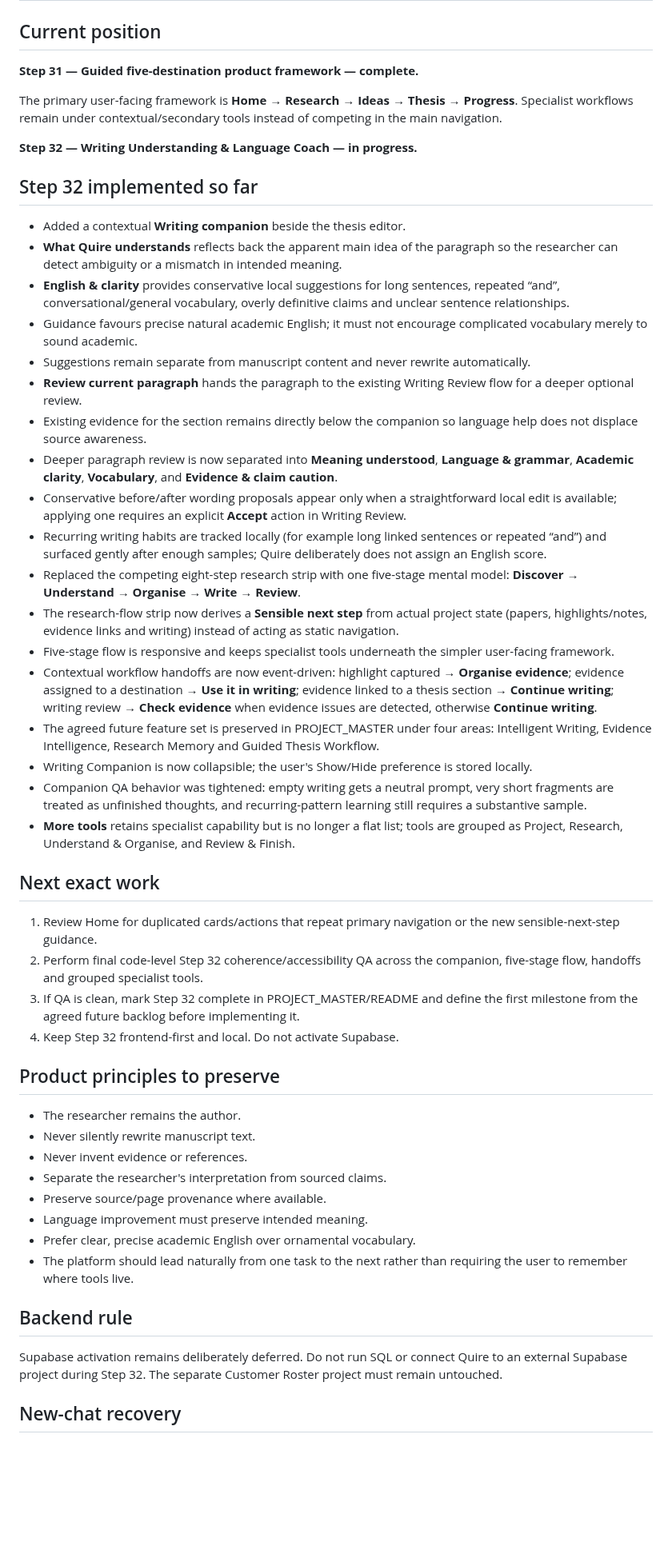
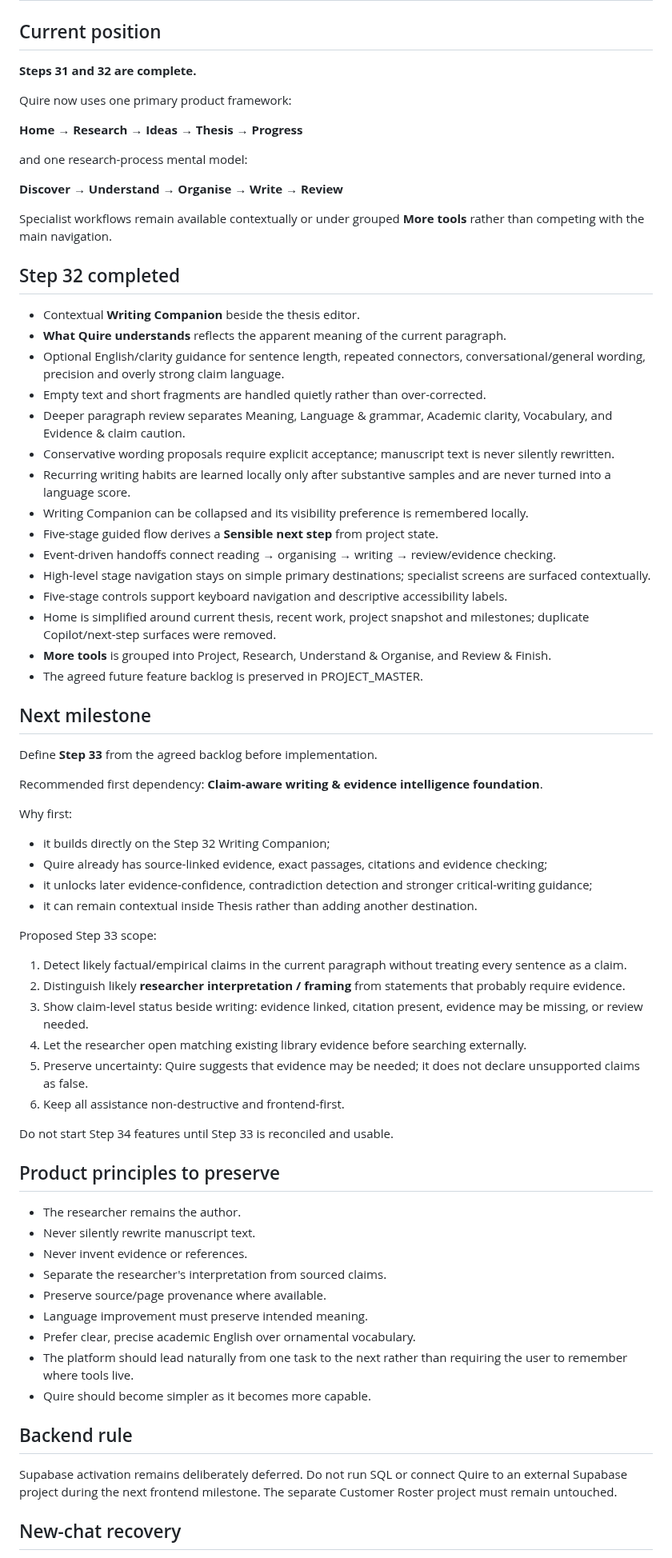
Before and after one commit to jasonfenech118-ctrl/quire, a Markdown page: docs/CONTINUE_HERE.md, the part around one of its changes. Shown at 80% size. Drawn GitHub-style; blank space fills up the shorter version.

Commit message:
Close Step 32 and define Step 33 candidate

```diff
--- a/docs/CONTINUE_HERE.md
+++ b/docs/CONTINUE_HERE.md
@@ -2,39 +2,57 @@
 
 ## Current position
 
-**Step 31 — Guided five-destination product framework — complete.**
+**Steps 31 and 32 are complete.**
 
-The primary user-facing framework is **Home → Research → Ideas → Thesis → Progress**. Specialist workflows remain under contextual/secondary tools instead of competing in the main navigation.
+Quire now uses one primary product framework:
 
-**Step 32 — Writing Understanding & Language Coach — in progress.**
+**Home → Research → Ideas → Thesis → Progress**
 
-## Step 32 implemented so far
+and one research-process mental model:
 
-- Added a contextual **Writing companion** beside the thesis editor.
-- **What Quire understands** reflects back the apparent main idea of the paragraph so the researcher can detect ambiguity or a mismatch in intended meaning.
-- **English & clarity** provides conservative local suggestions for long sentences, repeated “and”, conversational/general vocabulary, overly definitive claims and unclear sentence relationships.
-- Guidance favours precise natural academic English; it must not encourage complicated vocabulary merely to sound academic.
-- Suggestions remain separate from manuscript content and never rewrite automatically.
-- **Review current paragraph** hands the paragraph to the existing Writing Review flow for a deeper optional review.
-- Existing evidence for the section remains directly below the companion so language help does not displace source awareness.
-- Deeper paragraph review is now separated into **Meaning understood**, **Language & grammar**, **Academic clarity**, **Vocabulary**, and **Evidence & claim caution**.
-- Conservative before/after wording proposals appear only when a straightforward local edit is available; applying one requires an explicit **Accept** action in Writing Review.
-- Recurring writing habits are tracked locally (for example long linked sentences or repeated “and”) and surfaced gently after enough samples; Quire deliberately does not assign an English score.
-- Replaced the competing eight-step research strip with one five-stage mental model: **Discover → Understand → Organise → Write → Review**.
-- The research-flow strip now derives a **Sensible next step** from actual project state (papers, highlights/notes, evidence links and writing) instead of acting as static navigation.
-- Five-stage flow is responsive and keeps specialist tools underneath the simpler user-facing framework.
-- Contextual workflow handoffs are now event-driven: highlight captured → **Organise evidence**; evidence assigned to a destination → **Use it in writing**; evidence linked to a thesis section → **Continue writing**; writing review → **Check evidence** when evidence issues are detected, otherwise **Continue writing**.
-- The agreed future feature set is preserved in PROJECT_MASTER under four areas: Intelligent Writing, Evidence Intelligence, Research Memory and Guided Thesis Workflow.
-- Writing Companion is now collapsible; the user's Show/Hide preference is stored locally.
-- Companion QA behavior was tightened: empty writing gets a neutral prompt, very short fragments are treated as unfinished thoughts, and recurring-pattern learning still requires a substantive sample.
-- **More tools** retains specialist capability but is no longer a flat list; tools are grouped as Project, Research, Understand & Organise, and Review & Finish.
+**Discover → Understand → Organise → Write → Review**
 
-## Next exact work
+Specialist workflows remain available contextually or under grouped **More tools** rather than competing with the main navigation.
 
-1. Review Home for duplicated cards/actions that repeat primary navigation or the new sensible-next-step guidance.
-2. Perform final code-level Step 32 coherence/accessibility QA across the companion, five-stage flow, handoffs and grouped specialist tools.
-3. If QA is clean, mark Step 32 complete in PROJECT_MASTER/README and define the first milestone from the agreed future backlog before implementing it.
-4. Keep Step 32 frontend-first and local. Do not activate Supabase.
+## Step 32 completed
+
+- Contextual **Writing Companion** beside the thesis editor.
+- **What Quire understands** reflects the apparent meaning of the current paragraph.
+- Optional English/clarity guidance for sentence length, repeated connectors, conversational/general wording, precision and overly strong claim language.
+- Empty text and short fragments are handled quietly rather than over-corrected.
+- Deeper paragraph review separates Meaning, Language & grammar, Academic clarity, Vocabulary, and Evidence & claim caution.
+- Conservative wording proposals require explicit acceptance; manuscript text is never silently rewritten.
+- Recurring writing habits are learned locally only after substantive samples and are never turned into a language score.
+- Writing Companion can be collapsed and its visibility preference is remembered locally.
+- Five-stage guided flow derives a **Sensible next step** from project state.
+- Event-driven handoffs connect reading → organising → writing → review/evidence checking.
+- High-level stage navigation stays on simple primary destinations; specialist screens are surfaced contextually.
+- Five-stage controls support keyboard navigation and descriptive accessibility labels.
+- Home is simplified around current thesis, recent work, project snapshot and milestones; duplicate Copilot/next-step surfaces were removed.
+- **More tools** is grouped into Project, Research, Understand & Organise, and Review & Finish.
+- The agreed future feature backlog is preserved in PROJECT_MASTER.
+
+## Next milestone
+
+Define **Step 33** from the agreed backlog before implementation.
+
+Recommended first dependency: **Claim-aware writing & evidence intelligence foundation**.
+
+Why first:
+- it builds directly on the Step 32 Writing Companion;
+- Quire already has source-linked evidence, exact passages, citations and evidence checking;
+- it unlocks later evidence-confidence, contradiction detection and stronger critical-writing guidance;
+- it can remain contextual inside Thesis rather than adding another destination.
+
+Proposed Step 33 scope:
+1. Detect likely factual/empirical claims in the current paragraph without treating every sentence as a claim.
+2. Distinguish likely **researcher interpretation / framing** from statements that probably require evidence.
+3. Show claim-level status beside writing: evidence linked, citation present, evidence may be missing, or review needed.
+4. Let the researcher open matching existing library evidence before searching externally.
+5. Preserve uncertainty: Quire suggests that evidence may be needed; it does not declare unsupported claims as false.
+6. Keep all assistance non-destructive and frontend-first.
+
+Do not start Step 34 features until Step 33 is reconciled and usable.
 
 ## Product principles to preserve
 
@@ -46,10 +64,11 @@ The primary user-facing framework is **Home → Research → Ideas → Thesis
 - Language improvement must preserve intended meaning.
 - Prefer clear, precise academic English over ornamental vocabulary.
 - The platform should lead naturally from one task to the next rather than requiring the user to remember where tools live.
+- Quire should become simpler as it becomes more capable.
 
 ## Backend rule
 
-Supabase activation remains deliberately deferred. Do not run SQL or connect Quire to an external Supabase project during Step 32. The separate Customer Roster project must remain untouched.
+Supabase activation remains deliberately deferred. Do not run SQL or connect Quire to an external Supabase project during the next frontend milestone. The separate Customer Roster project must remain untouched.
 
 ## New-chat recovery
 
```
Also changed, not shown: other parts of docs/CONTINUE_HERE.md (+2 -2 lines).
